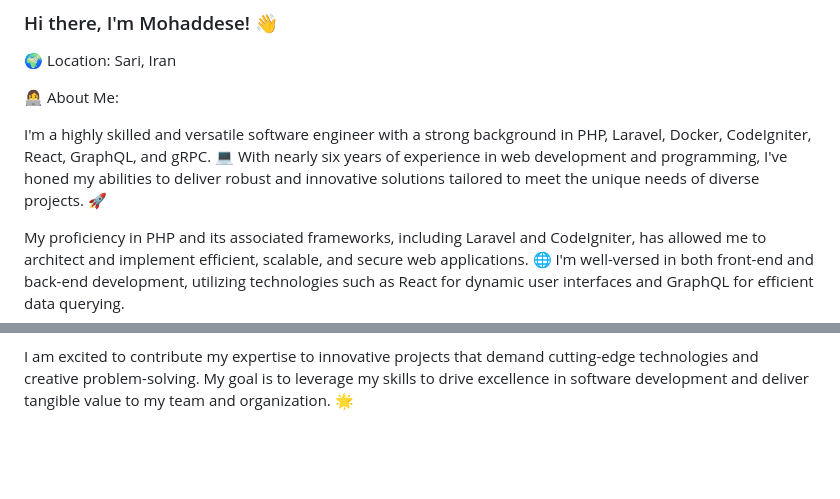
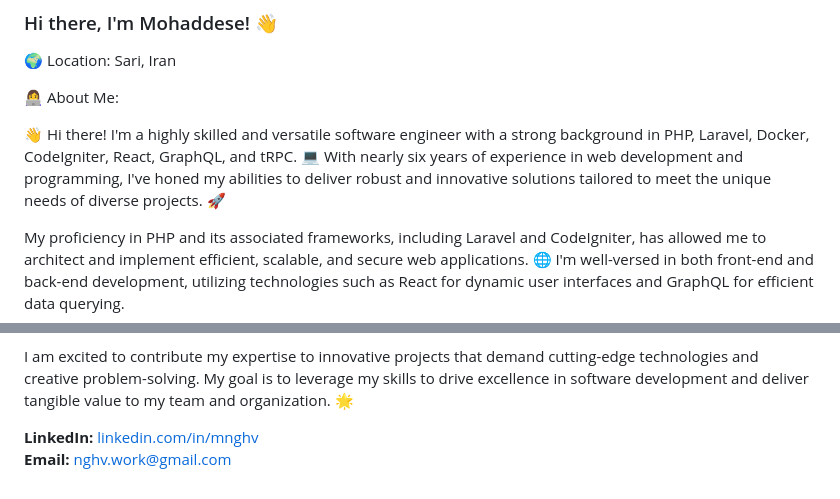
Before and after one commit to mnghv/mnghv, a Markdown page: README.md, 2 parts joined by grey strips. Rendered like a GitHub page; blank space fills up the shorter version.

```diff
--- a/README.md
+++ b/README.md
@@ -4,7 +4,7 @@
 
 👩‍💻 About Me:
 
-I'm a highly skilled and versatile software engineer with a strong background in PHP, Laravel, Docker, CodeIgniter, React, GraphQL, and gRPC. 💻 With nearly six years of experience in web development and programming, I've honed my abilities to deliver robust and innovative solutions tailored to meet the unique needs of diverse projects. 🚀
+👋 Hi there! I'm a highly skilled and versatile software engineer with a strong background in PHP, Laravel, Docker, CodeIgniter, React, GraphQL, and tRPC. 💻 With nearly six years of experience in web development and programming, I've honed my abilities to deliver robust and innovative solutions tailored to meet the unique needs of diverse projects. 🚀
 
 My proficiency in PHP and its associated frameworks, including Laravel and CodeIgniter, has allowed me to architect and implement efficient, scalable, and secure web applications. 🌐 I'm well-versed in both front-end and back-end development, utilizing technologies such as React for dynamic user interfaces and GraphQL for efficient data querying.
 
@@ -15,6 +15,9 @@ My experience with GraphQL and tRPC 🚀 has enabled me to build high-performanc
 Whether working independently or as part of a collaborative team, I bring a positive attitude, strong work ethics, and effective communication skills to the table. 🤝 I'm always eager to learn and adapt, making me capable of quickly mastering new technologies and programming languages as needed to excel in any project. 📚
 
 I am excited to contribute my expertise to innovative projects that demand cutting-edge technologies and creative problem-solving. My goal is to leverage my skills to drive excellence in software development and deliver tangible value to my team and organization. 🌟
+
+**LinkedIn:** [linkedin.com/in/mnghv](https://www.linkedin.com/in/mnghv)
+**Email:** [nghv.work@gmail.com](mailto:nghv.work@gmail.com)
 
 
 <!-- I'm a passionate developer with 6 years of experience in web development. My expertise includes working with PHP, Node.js, and various databases such as MySQLi and MongoDB. I'm proficient in API development, specializing in GraphQL and RESTful APIs. On the front-end, I'm skilled in HTML, CSS, JavaScript, and jQuery. I have hands-on experience with popular frameworks like React, Vue, Laravel, and Express.
```
